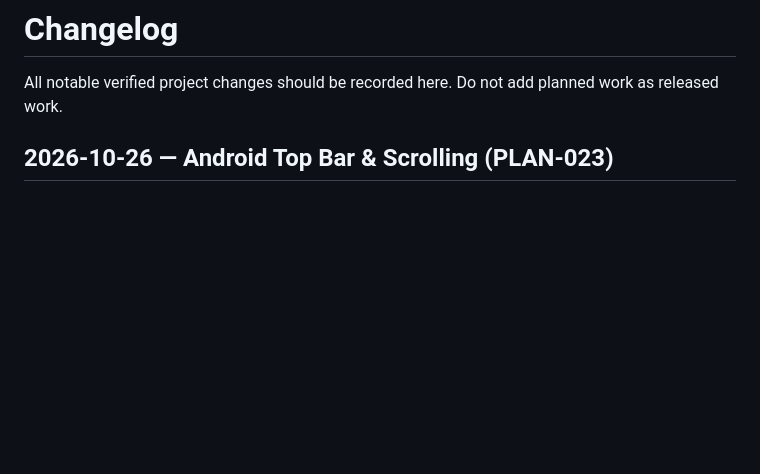
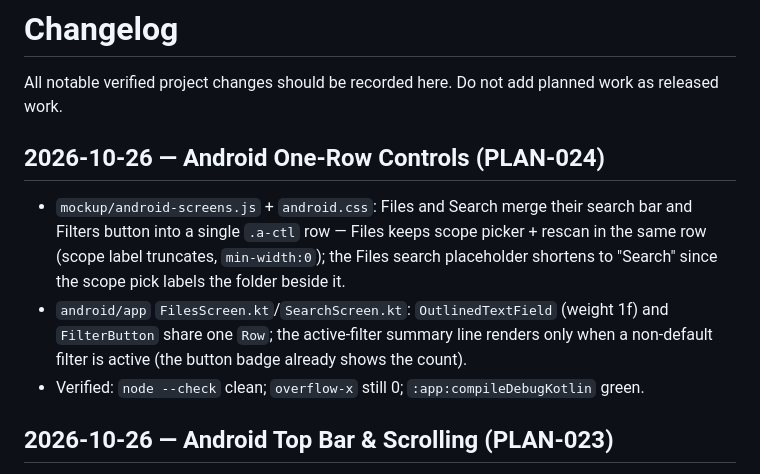
Before and after one commit to Mr-Compile/FileMind, a Markdown page: CHANGELOG.md, the part around the change. Rendered like a GitHub page; blank space fills up the shorter version.

```diff
--- a/CHANGELOG.md
+++ b/CHANGELOG.md
@@ -1,6 +1,11 @@
 # Changelog
 
 All notable verified project changes should be recorded here. Do not add planned work as released work.
+
+## 2026-10-26 — Android One-Row Controls (PLAN-024)
+- `mockup/android-screens.js` + `android.css`: Files and Search merge their search bar and Filters button into a single `.a-ctl` row — Files keeps scope picker + rescan in the same row (scope label truncates, `min-width:0`); the Files search placeholder shortens to "Search" since the scope pick labels the folder beside it.
+- `android/app` `FilesScreen.kt`/`SearchScreen.kt`: `OutlinedTextField` (weight 1f) and `FilterButton` share one `Row`; the active-filter summary line renders only when a non-default filter is active (the button badge already shows the count).
+- Verified: `node --check` clean; `overflow-x` still 0; `:app:compileDebugKotlin` green.
 
 ## 2026-10-26 — Android Top Bar & Scrolling (PLAN-023)
 - `mockup/android.html` + `android-screens.js`: in-app Back button removed from the app bar — the back stack (`A.backStack`/`popBack`/`clearBack`) stays for system-Back parity (Escape in the demo); dead `pushBack`/`syncBack` helpers dropped.
```
Also changed, not shown: docs/plans/PLAN-024-android-search-filter-one-row.md (added, +125 -0 lines).
